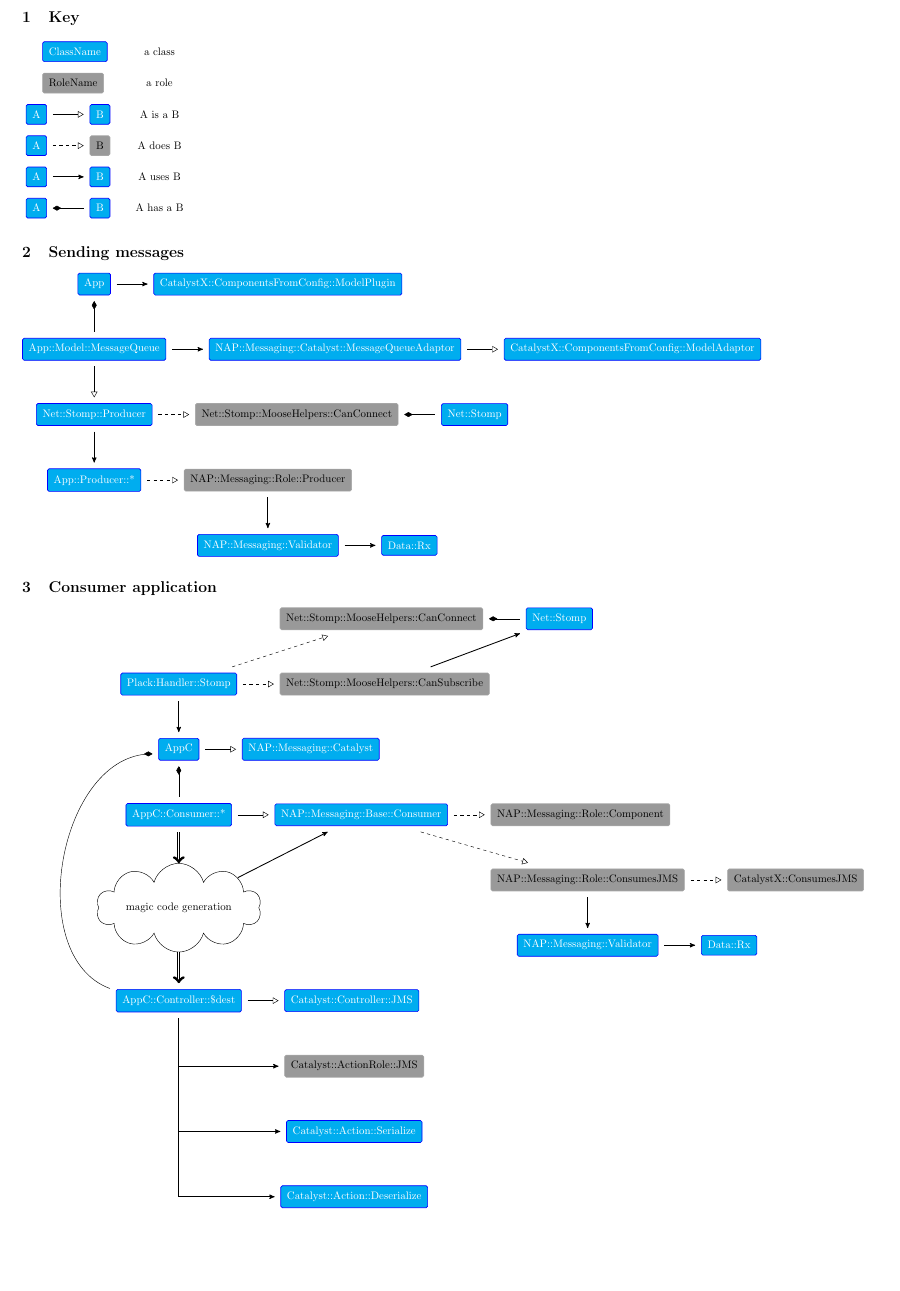
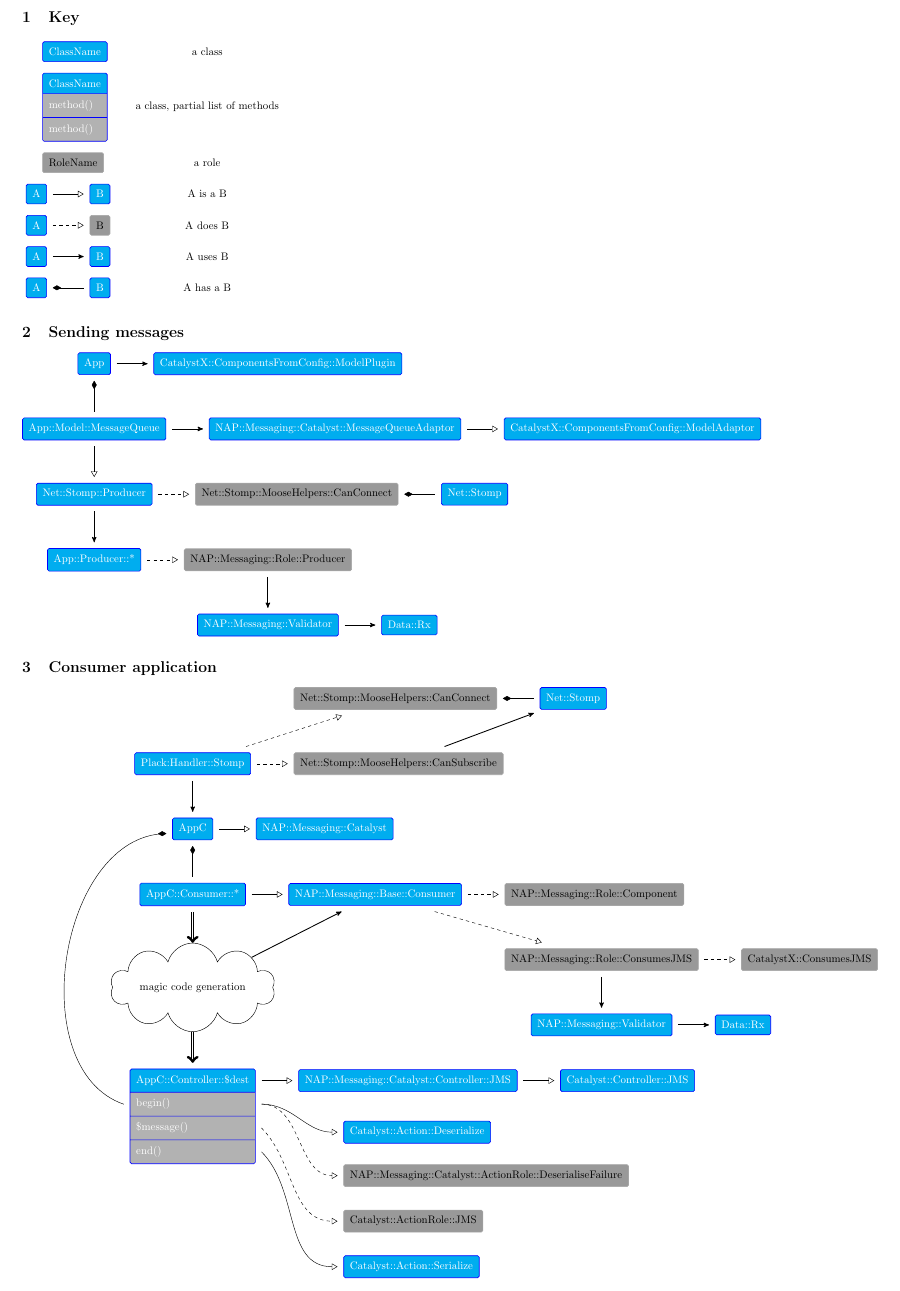
Before and after one commit to NET-A-PORTER/NAP-Messaging, a LaTeX document (docs/diagrams.tex): part of the page, cut so that both start at the same text, the shorter picture padded with empty space. Compiled offline with pdfLaTeX.

Commit message:
v1.5.2-dzilla

```diff
--- a/docs/diagrams.tex
+++ b/docs/diagrams.tex
@@ -17,7 +17,7 @@
 \pgfpagesuselayout{resize to}[a4paper]
 
 \usepackage{tikz}
-\usetikzlibrary{arrows,decorations.pathmorphing,backgrounds,positioning,fit,shapes.geometric,shapes.symbols}
+\usetikzlibrary{arrows,decorations.pathmorphing,backgrounds,positioning,fit,shapes.geometric,shapes.symbols,shapes.multipart,topaths}
 \usepackage{pgf-umlsd}
 
 \large
@@ -26,6 +26,7 @@
 \tikzstyle{class}=[box,draw=blue,text=white,fill=cyan]
 \tikzstyle{role}=[box,draw=gray!70,text=black,fill=gray!80]
 \tikzstyle{package}=[box,draw=gray!70,text=black,fill=gray!80]
+\tikzstyle{class plus}=[box,rectangle split,rectangle split parts=2,rectangle split part align={center,left},draw=blue,text=white,rectangle split part fill={cyan,gray!60}]
 
 \tikzstyle{isa}=[-open triangle 60,thin]
 \tikzstyle{does}=[-open triangle 60,thin,dashed]
@@ -42,6 +43,7 @@
 
 \matrix[row sep=1em,column sep=2em] {
   \node [class,anchor=west] {ClassName} ; & \node {a class} ; \\
+  \node [class plus,rectangle split parts=3,anchor=west] {ClassName \nodepart{two} method() \nodepart{three} method() } ; & \node {a class, partial list of methods}; \\
   \node [role,anchor=west] {RoleName} ; & \node {a role} ; \\
   \node (a) [class] {A} ; \node (b) [class,right=of a] {B} ; \draw [isa] (a) -- (b) ; & \node {A is a B} ; \\
   \node (a) [class] {A} ; \node (b) [role,right=of a] {B} ; \draw [does] (a) -- (b) ; & \node {A does B} ; \\
@@ -123,17 +125,26 @@
 
 \node (magic-codegen) [cloud,draw,aspect=3,below=of cons] {magic code generation} ;
 
-\node (cc) [class,below=of magic-codegen] {AppC::Controller::\$dest} ;
-\node (ccjms) [class,right=of cc] {Catalyst::Controller::JMS} ;
-\node (carjms) [role,below right=of cc] {Catalyst::ActionRole::JMS} ;
-\node (cas) [class,below=of carjms] {Catalyst::Action::Serialize} ;
-\node (cads) [class,below=of cas] {Catalyst::Action::Deserialize} ;
+\node (cc) [class plus,rectangle split parts=4,below=of magic-codegen] {
+   AppC::Controller::\$dest
+   \nodepart{two} begin()
+   \nodepart{three} \$message()
+   \nodepart{four} end()
+} ;
+\node (nmjms) [class,right=of cc.one east] {NAP::Messaging::Catalyst::Controller::JMS} ;
+\node (ccjms) [class,right=of nmjms] {Catalyst::Controller::JMS} ;
+\node (cads) [class,below right=1em and 7em of cc.two east] {Catalyst::Action::Deserialize} ;
+\node (nmfail) [role,below right=5em and 7em of cc.two east] {NAP::Messaging::Catalyst::ActionRole::DeserialiseFailure} ;
+\node (carjms) [role,below right=7em and 7em of cc.three east] {Catalyst::ActionRole::JMS} ;
+\node (cas) [class,below right=9em and 7em of cc.four east] {Catalyst::Action::Serialize} ;
 
 \draw [has a] (appc) to [bend right=80] (cc) ;
-\draw [isa] (cc) -- (ccjms) ;
-\draw [uses] (cc) |- (carjms) ;
-\draw [uses] (cc) |- (cas) ;
-\draw [uses] (cc) |- (cads) ;
+\draw [isa] (cc.one east) -- (nmjms) ;
+\draw [isa] (nmjms) -- (ccjms) ;
+\draw [isa] (cc.two east) to[out=0,in=180] (cads) ;
+\draw [does] (cc.two east) to[out=0,in=180] (nmfail) ;
+\draw [does] (cc.three east) to[out=-45,in=180] (carjms) ;
+\draw [isa] (cc.four east) to[out=-45,in=180] (cas) ;
 
 \draw [magic arrow] (cons) -- (magic-codegen) ;
 \draw [magic arrow] (magic-codegen) -- (cc) ;
```
Also changed, not shown: docs/diagrams.pdf, 6 other files.
